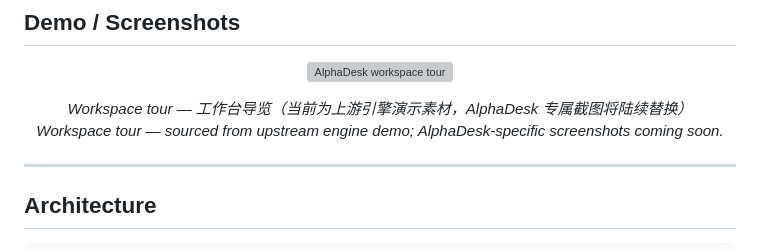
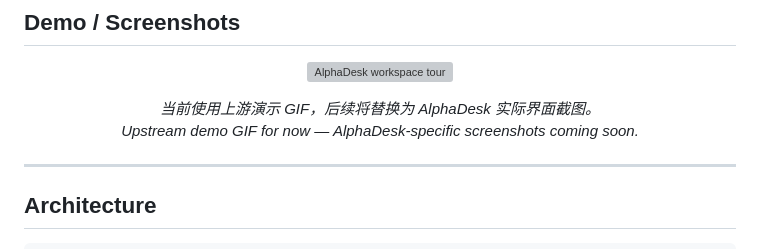
Before and after one commit to baoge-bit/smartdesk, a Markdown page: README.md, the part around one of its changes. GitHub-like rendering; grey boxes are pictures that could not be loaded.

```diff
--- a/README.md
+++ b/README.md
@@ -16,8 +16,8 @@ AlphaDesk 将开源项目 [daily_stock_analysis](https://github.com/ZhuLinsen/da
 </p>
 
 <p align="center">
-  <em>Workspace tour — 工作台导览（当前为上游引擎演示素材，AlphaDesk 专属截图将陆续替换）</em><br/>
-  <em>Workspace tour — sourced from upstream engine demo; AlphaDesk-specific screenshots coming soon.</em>
+  <em>当前使用上游演示 GIF，后续将替换为 AlphaDesk 实际界面截图。</em><br/>
+  <em>Upstream demo GIF for now — AlphaDesk-specific screenshots coming soon.</em>
 </p>
 
 ---
```
Also changed, not shown: other parts of README.md (+29 -18 lines).
